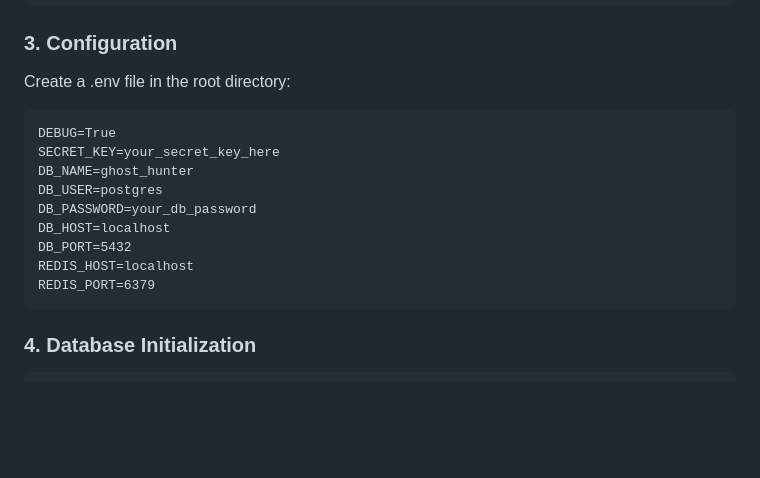
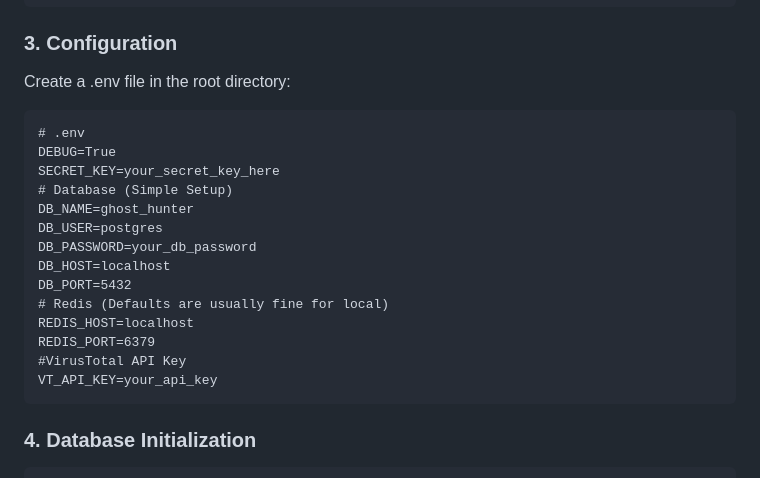
Before and after one commit to gokuls2253/iot-ghost-hunter, a Markdown page: README.md, the part around the change. Rendered like a GitHub page; blank space fills up the shorter version.

Commit message:
Update README with .env configuration details
Added configuration details for .env file including database and API key settings.

````diff
--- a/README.md
+++ b/README.md
@@ -87,15 +87,20 @@ pip install -r requirements.txt
 ### 3. Configuration
 Create a .env file in the root directory:
 ```
+# .env
 DEBUG=True
 SECRET_KEY=your_secret_key_here
+# Database (Simple Setup)
 DB_NAME=ghost_hunter
 DB_USER=postgres
 DB_PASSWORD=your_db_password
 DB_HOST=localhost
 DB_PORT=5432
+# Redis (Defaults are usually fine for local)
 REDIS_HOST=localhost
 REDIS_PORT=6379
+#VirusTotal API Key
+VT_API_KEY=your_api_key
 ```
 
 ### 4. Database Initialization
````
